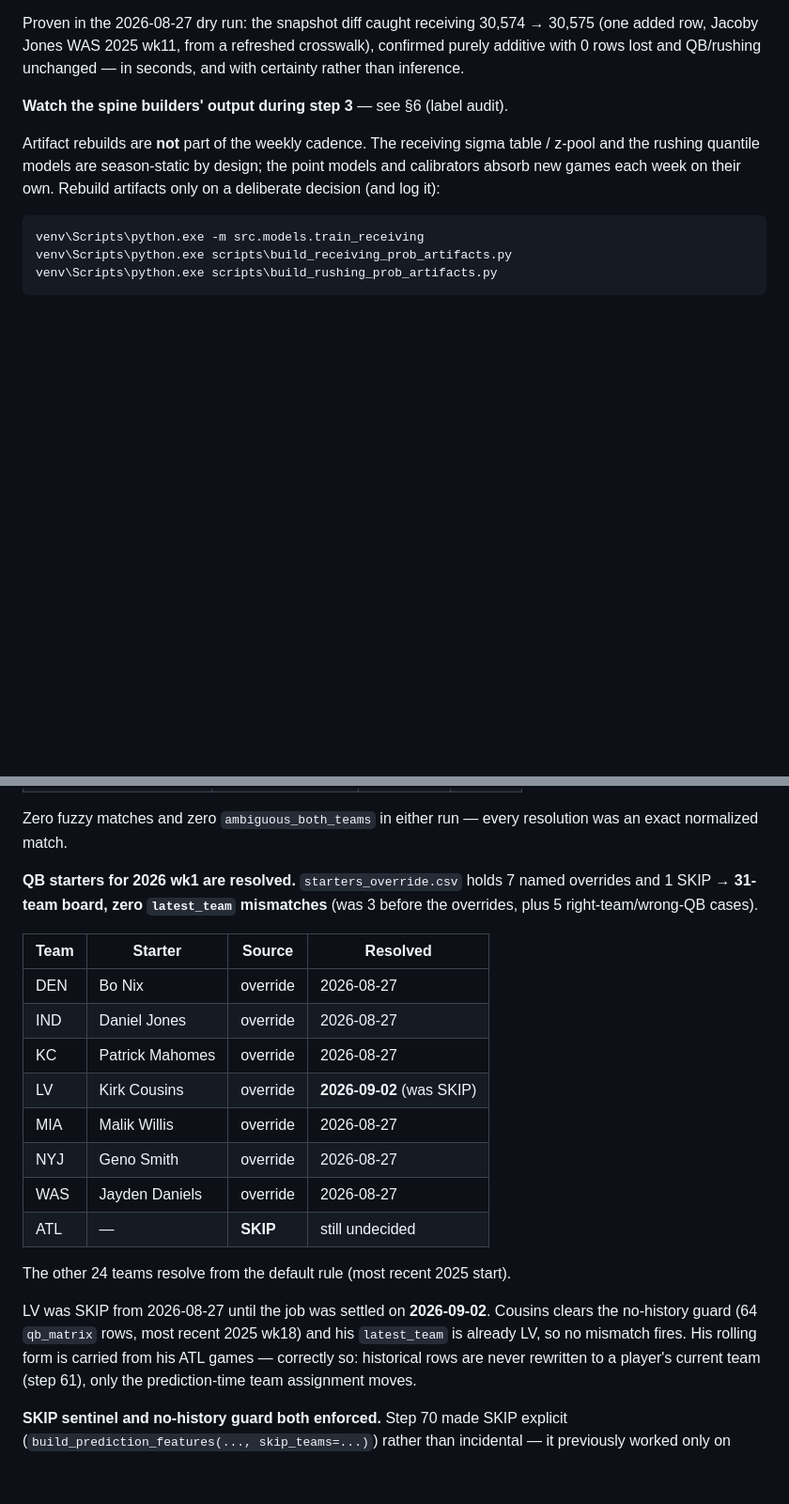
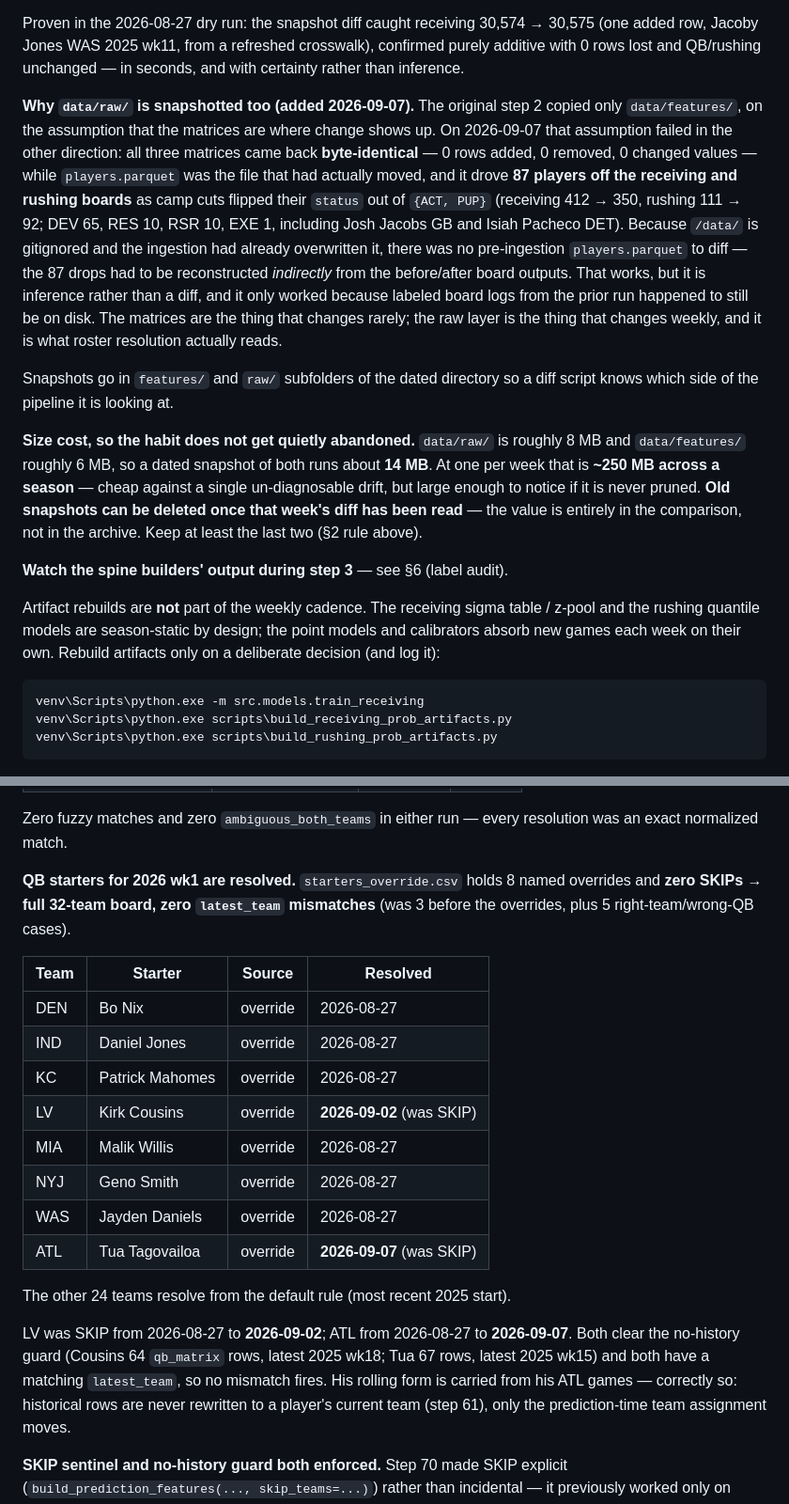
Before and after one commit to nickdire214/nfl_predictor, a Markdown page: RUNBOOK.md, 2 parts joined by grey strips. Shown at 94% size. GitHub-like rendering; blank space fills up the shorter version.

Commit message:
Final (?) reingestion before season starts

```diff
--- a/RUNBOOK.md
+++ b/RUNBOOK.md
@@ -76,6 +78,33 @@ Proven in the 2026-08-27 dry run: the snapshot diff caught receiving 30,574 →
 30,575 (one added row, Jacoby Jones WAS 2025 wk11, from a refreshed crosswalk),
 confirmed purely additive with 0 rows lost and QB/rushing unchanged — in seconds,
 and with certainty rather than inference.
+
+**Why `data/raw/` is snapshotted too (added 2026-09-07).** The original step 2
+copied only `data/features/`, on the assumption that the matrices are where
+change shows up. On 2026-09-07 that assumption failed in the other direction:
+all three matrices came back **byte-identical** — 0 rows added, 0 removed, 0
+changed values — while `players.parquet` was the file that had actually moved,
+and it drove **87 players off the receiving and rushing boards** as camp cuts
+flipped their `status` out of `{ACT, PUP}` (receiving 412 → 350, rushing
+111 → 92; DEV 65, RES 10, RSR 10, EXE 1, including Josh Jacobs GB and Isiah
+Pacheco DET). Because `/data/` is gitignored and the ingestion had already
+overwritten it, there was no pre-ingestion `players.parquet` to diff — the 87
+drops had to be reconstructed *indirectly* from the before/after board outputs.
+That works, but it is inference rather than a diff, and it only worked because
+labeled board logs from the prior run happened to still be on disk. The matrices
+are the thing that changes rarely; the raw layer is the thing that changes
+weekly, and it is what roster resolution actually reads.
+
+Snapshots go in `features/` and `raw/` subfolders of the dated directory so a
+diff script knows which side of the pipeline it is looking at.
+
+**Size cost, so the habit does not get quietly abandoned.** `data/raw/` is
+roughly 8 MB and `data/features/` roughly 6 MB, so a dated snapshot of both runs
+about **14 MB**. At one per week that is **~250 MB across a season** — cheap
+against a single un-diagnosable drift, but large enough to notice if it is never
+pruned. **Old snapshots can be deleted once that week's diff has been read** —
+the value is entirely in the comparison, not in the archive. Keep at least the
+last two (§2 rule above).
 
 **Watch the spine builders' output during step 3** — see §6 (label audit).
 
@@ -561,8 +590,8 @@ probability layers.
 Zero fuzzy matches and zero `ambiguous_both_teams` in either run — every
 resolution was an exact normalized match.
 
-**QB starters for 2026 wk1 are resolved.** `starters_override.csv` holds 7 named
-overrides and 1 SKIP → **31-team board, zero `latest_team` mismatches** (was 3
+**QB starters for 2026 wk1 are resolved.** `starters_override.csv` holds 8 named
+overrides and **zero SKIPs** → **full 32-team board, zero `latest_team` mismatches** (was 3
 before the overrides, plus 5 right-team/wrong-QB cases).
 
 | Team | Starter | Source | Resolved |
@@ -574,13 +603,14 @@ before the overrides, plus 5 right-team/wrong-QB cases).
 | MIA | Malik Willis | override | 2026-08-27 |
 | NYJ | Geno Smith | override | 2026-08-27 |
 | WAS | Jayden Daniels | override | 2026-08-27 |
-| ATL | — | **SKIP** | still undecided |
+| ATL | Tua Tagovailoa | override | **2026-09-07** (was SKIP) |
 
 The other 24 teams resolve from the default rule (most recent 2025 start).
 
-LV was SKIP from 2026-08-27 until the job was settled on **2026-09-02**. Cousins
-clears the no-history guard (64 `qb_matrix` rows, most recent 2025 wk18) and his
-`latest_team` is already LV, so no mismatch fires. His rolling form is carried
+LV was SKIP from 2026-08-27 to **2026-09-02**; ATL from 2026-08-27 to
+**2026-09-07**. Both clear the no-history guard (Cousins 64 `qb_matrix` rows,
+latest 2025 wk18; Tua 67 rows, latest 2025 wk15) and both have a matching
+`latest_team`, so no mismatch fires. His rolling form is carried
 from his ATL games — correctly so: historical rows are never rewritten to a
 player's current team (step 61), only the prediction-time team assignment moves.
 
```
Also changed, not shown: other parts of RUNBOOK.md (+5 -3 lines), DECISIONS.md (+2 -2 lines).
